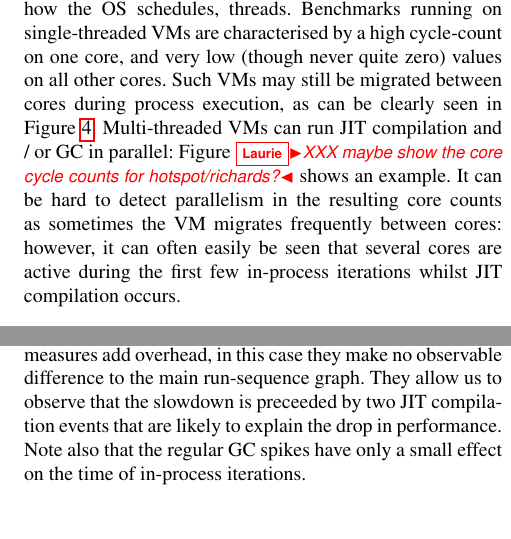
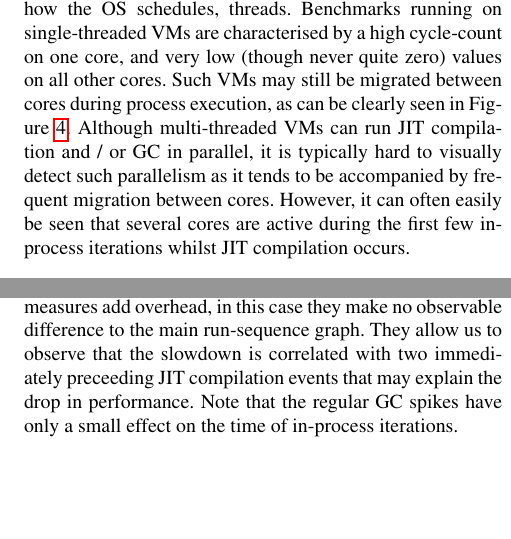
Before and after one commit to softdevteam/warmup_paper, a LaTeX paper (warmup.tex): two parts of the columns of pages 8 and 9 of 13, joined at a grey line, cut so that both start at the same text, the shorter picture padded with empty space. Compiled offline with pdfLaTeX; a missing font is replaced by an installed copy or a similar font.

Commit message:
Weaken a couple of statements.

```diff
--- a/warmup.tex
+++ b/warmup.tex
@@ -921,8 +921,8 @@ were low enough for us to classify them as `inactive', and we have thus elided t
 \caption{Slowdown at in-process iteration \#199, with GC and JIT measurements
 turned on. Although these additional measures add overhead, in this
 case they make no observable difference to the main run-sequence graph. They
-allow us to observe that the slowdown is preceeded by two JIT compilation events
-that are likely to explain the drop in performance. Note also that the
+allow us to observe that the slowdown is correlated with two immediately preceeding JIT compilation events
+that may explain the drop in performance. Note that the
 regular GC spikes have only a small effect on the time of in-process
 iterations.}
 \label{fig:examples:slowdown1}
@@ -933,11 +933,10 @@ threads. Benchmarks running on single-threaded VMs are characterised by a high
 cycle-count on one core, and very low (though never quite zero) values on all
 other cores. Such VMs may still be migrated between cores during process
 execution, as can be clearly seen in Figure~\ref{fig:examples:nosteadystate}.
-Multi-threaded VMs can run JIT compilation and / or GC in parallel:
-Figure~\laurie{XXX maybe show the core cycle counts for hotspot/richards?} shows
-an example. It can be hard to detect parallelism in the resulting core counts as
-sometimes the VM migrates frequently between cores:
-however, it can often easily be seen that several cores are active during the first few
+Although multi-threaded VMs can run JIT compilation and / or GC in parallel,
+it is typically hard to visually detect such parallelism as it tends to be
+accompanied by frequent migration between cores.
+However, it can often easily be seen that several cores are active during the first few
 in-process iterations whilst JIT compilation occurs.
 
 
```
